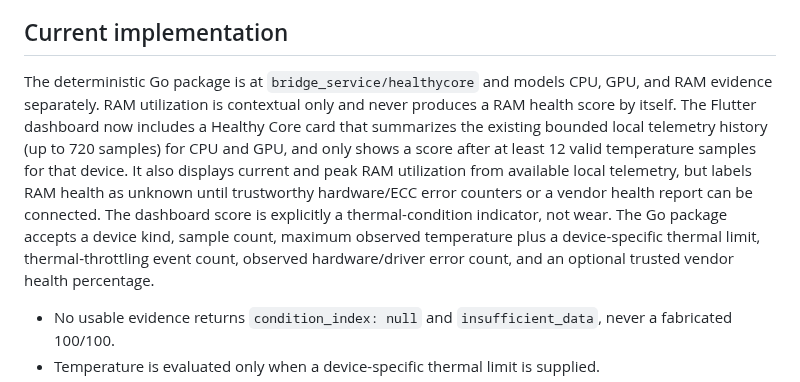
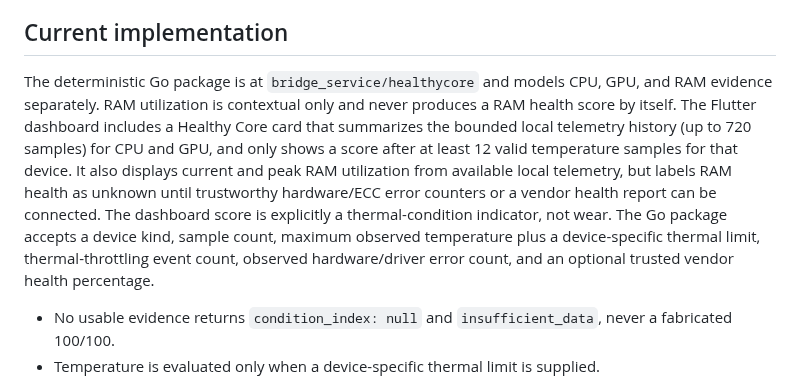
Before and after one commit to lordkeremello45/HWcontrol2.0, a Markdown page: docs/wiki/Features-Healthy-Core.md, the part around the change. Drawn GitHub-style.

Commit message:
docs: correct stale status in docs/wiki/Features-Healthy-Core.md

```diff
--- a/docs/wiki/Features-Healthy-Core.md
+++ b/docs/wiki/Features-Healthy-Core.md
@@ -4,7 +4,7 @@ Healthy Core is an observation-only first implementation for HWcontrol2.0. It pr
 
 ## Current implementation
 
-The deterministic Go package is at `bridge_service/healthycore` and models CPU, GPU, and RAM evidence separately. RAM utilization is contextual only and never produces a RAM health score by itself. The Flutter dashboard now includes a Healthy Core card that summarizes the existing bounded local telemetry history (up to 720 samples) for CPU and GPU, and only shows a score after at least 12 valid temperature samples for that device. It also displays current and peak RAM utilization from available local telemetry, but labels RAM health as unknown until trustworthy hardware/ECC error counters or a vendor health report can be connected. The dashboard score is explicitly a thermal-condition indicator, not wear. The Go package accepts a device kind, sample count, maximum observed temperature plus a device-specific thermal limit, thermal-throttling event count, observed hardware/driver error count, and an optional trusted vendor health percentage.
+The deterministic Go package is at `bridge_service/healthycore` and models CPU, GPU, and RAM evidence separately. RAM utilization is contextual only and never produces a RAM health score by itself. The Flutter dashboard includes a Healthy Core card that summarizes the bounded local telemetry history (up to 720 samples) for CPU and GPU, and only shows a score after at least 12 valid temperature samples for that device. It also displays current and peak RAM utilization from available local telemetry, but labels RAM health as unknown until trustworthy hardware/ECC error counters or a vendor health report can be connected. The dashboard score is explicitly a thermal-condition indicator, not wear. The Go package accepts a device kind, sample count, maximum observed temperature plus a device-specific thermal limit, thermal-throttling event count, observed hardware/driver error count, and an optional trusted vendor health percentage.
 
 - No usable evidence returns `condition_index: null` and `insufficient_data`, never a fabricated 100/100.
 - Temperature is evaluated only when a device-specific thermal limit is supplied.
```
